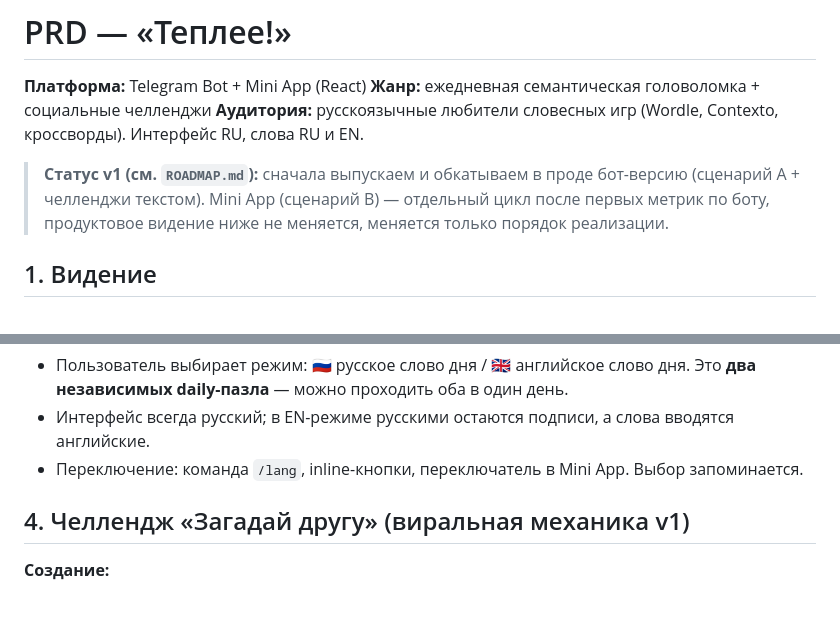
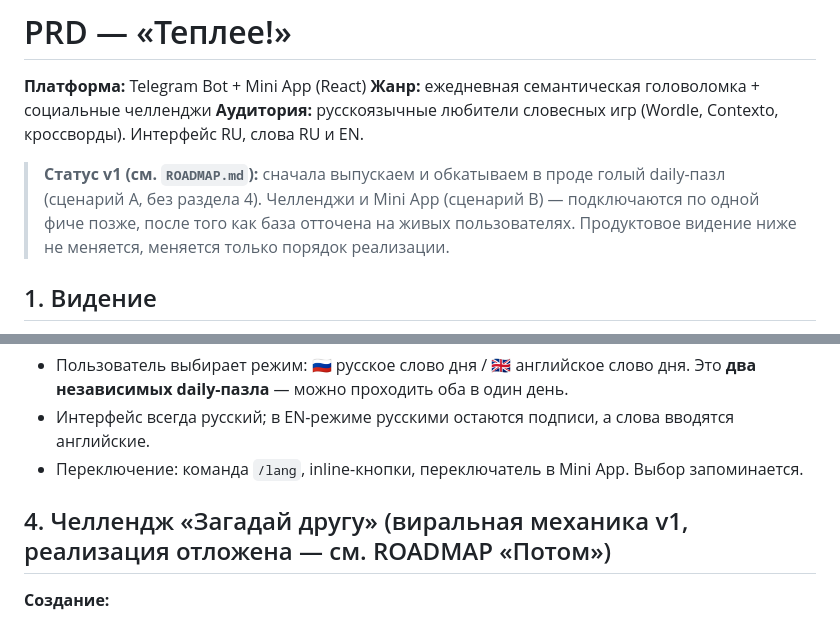
Before and after one commit to tristenmaxim/teplee-game-bot, a Markdown page: docs/PRD.md, 2 parts joined by grey strips. GitHub-like rendering.

```diff
--- a/docs/PRD.md
+++ b/docs/PRD.md
@@ -4,7 +4,7 @@
 **Жанр:** ежедневная семантическая головоломка + социальные челленджи
 **Аудитория:** русскоязычные любители словесных игр (Wordle, Contexto, кроссворды). Интерфейс RU, слова RU и EN.
 
-> **Статус v1 (см. `ROADMAP.md`):** сначала выпускаем и обкатываем в проде бот-версию (сценарий A + челленджи текстом). Mini App (сценарий B) — отдельный цикл после первых метрик по боту, продуктовое видение ниже не меняется, меняется только порядок реализации.
+> **Статус v1 (см. `ROADMAP.md`):** сначала выпускаем и обкатываем в проде голый daily-пазл (сценарий A, без раздела 4). Челленджи и Mini App (сценарий B) — подключаются по одной фиче позже, после того как база отточена на живых пользователях. Продуктовое видение ниже не меняется, меняется только порядок реализации.
 
 ## 1. Видение
 
@@ -28,7 +28,7 @@
 - Интерфейс всегда русский; в EN-режиме русскими остаются подписи, а слова вводятся английские.
 - Переключение: команда `/lang`, inline-кнопки, переключатель в Mini App. Выбор запоминается.
 
-## 4. Челлендж «Загадай другу» (виральная механика v1)
+## 4. Челлендж «Загадай другу» (виральная механика v1, реализация отложена — см. ROADMAP «Потом»)
 
 **Создание:**
 1. Игрок жмёт «🎯 Загадать своё слово» (в боте или Mini App).
```
Also changed, not shown: CLAUDE.md (+1 -1 lines), docs/ROADMAP.md (+15 -28 lines).
